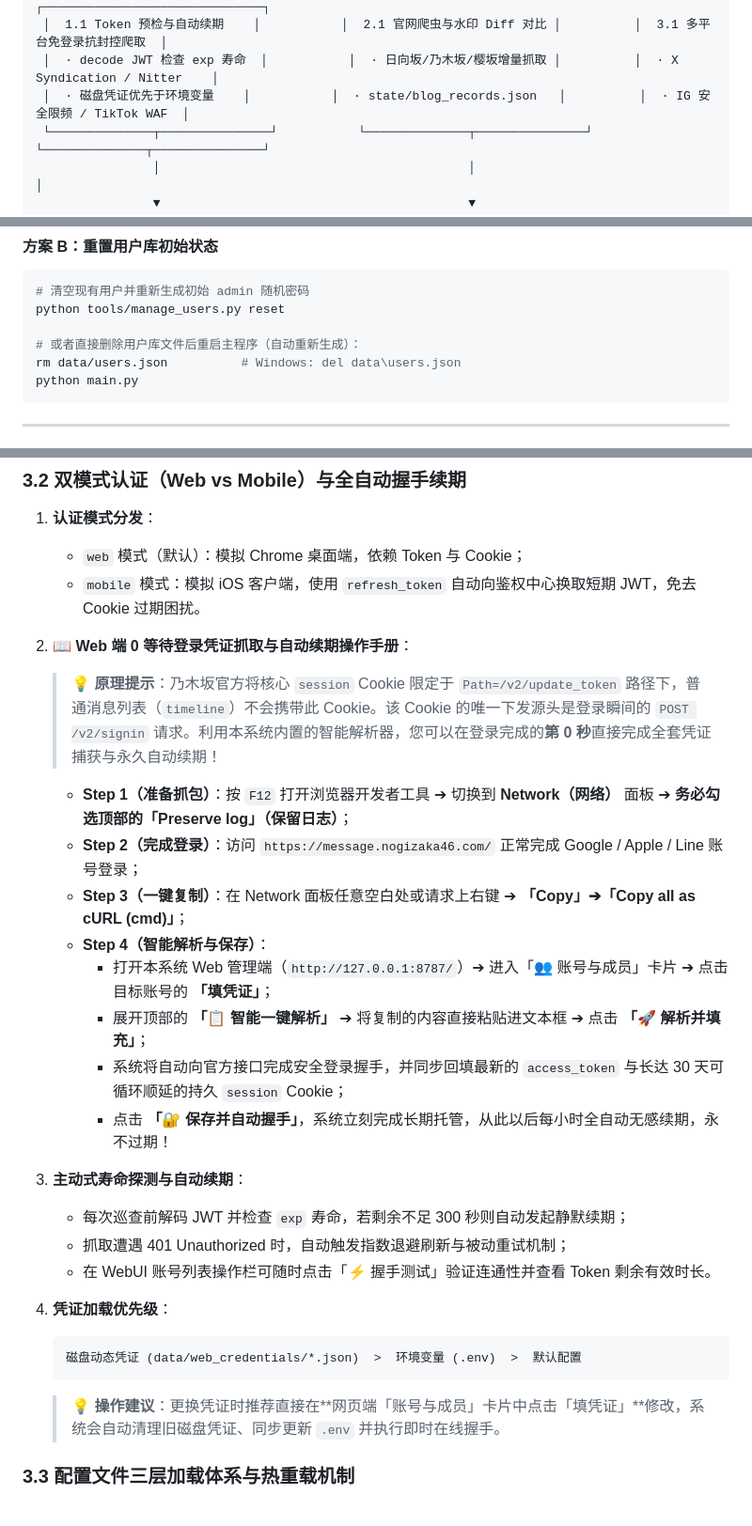
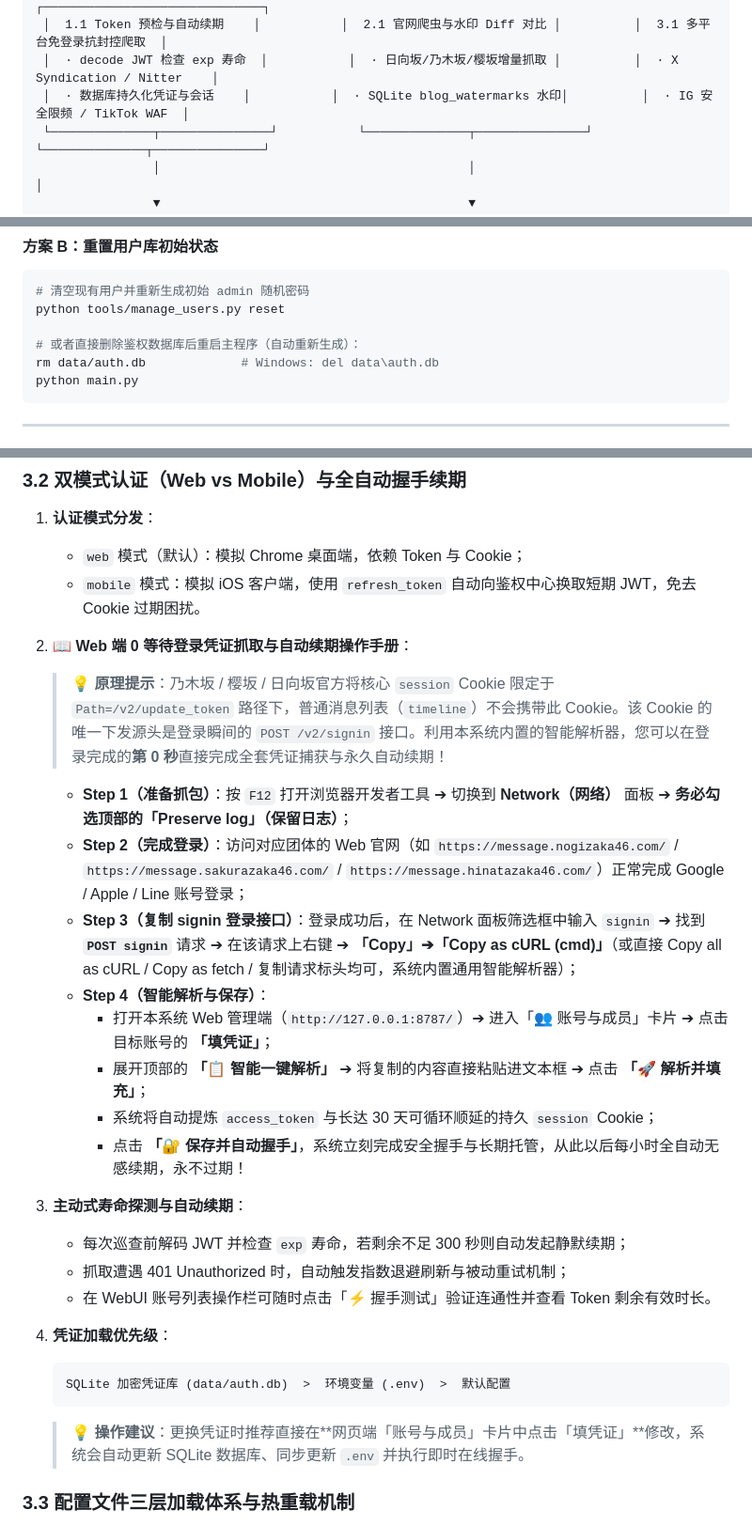
Before and after one commit to TomisatoNao/nogizaka-message-push, a Markdown page: README.md, 3 parts joined by grey strips. Shown at 94% size. GitHub-like rendering.

Commit message:
docs(readme): 优化登录凭证抓取指引（精准复制 signin 请求），校准数据库架构与通道解耦说明

````diff
--- a/README.md
+++ b/README.md
@@ -27,7 +27,7 @@
  ┌──────────────────────────────┐           ┌──────────────────────────────┐          ┌──────────────────────────────┐
  │  1.1 Token 预检与自动续期    │           │  2.1 官网爬虫与水印 Diff 对比 │          │  3.1 多平台免登录抗封控爬取  │
  │  · decode JWT 检查 exp 寿命  │           │  · 日向坂/乃木坂/樱坂增量抓取 │          │  · X Syndication / Nitter    │
- │  · 磁盘凭证优先于环境变量    │           │  · state/blog_records.json   │          │  · IG 安全限频 / TikTok WAF  │
+ │  · 数据库持久化凭证与会话    │           │  · SQLite blog_watermarks 水印│          │  · IG 安全限频 / TikTok WAF  │
  └──────────────┬───────────────┘           └──────────────┬───────────────┘          └──────────────┬───────────────┘
                 │                                          │                                         │
                 ▼                                          ▼                                         ▼
@@ -280,8 +280,8 @@ python tools/manage_users.py passwd admin
 # 清空现有用户并重新生成初始 admin 随机密码
 python tools/manage_users.py reset
 
-# 或者直接删除用户库文件后重启主程序（自动重新生成）：
-rm data/users.json          # Windows: del data\users.json
+# 或者直接删除鉴权数据库后重启主程序（自动重新生成）：
+rm data/auth.db             # Windows: del data\auth.db
 python main.py
 ```
 
@@ -415,16 +415,16 @@ python tools/manage_users.py reset --force     # 免确认静默重置
    - `mobile` 模式：模拟 iOS 客户端，使用 `refresh_token` 自动向鉴权中心换取短期 JWT，免去 Cookie 过期困扰。
 
 2. **📖 Web 端 0 等待登录凭证抓取与自动续期操作手册**：
-   > 💡 **原理提示**：乃木坂官方将核心 `session` Cookie 限定于 `Path=/v2/update_token` 路径下，普通消息列表（`timeline`）不会携带此 Cookie。该 Cookie 的唯一下发源头是登录瞬间的 `POST /v2/signin` 请求。利用本系统内置的智能解析器，您可以在登录完成的**第 0 秒**直接完成全套凭证捕获与永久自动续期！
+   > 💡 **原理提示**：乃木坂 / 樱坂 / 日向坂官方将核心 `session` Cookie 限定于 `Path=/v2/update_token` 路径下，普通消息列表（`timeline`）不会携带此 Cookie。该 Cookie 的唯一下发源头是登录瞬间的 `POST /v2/signin` 接口。利用本系统内置的智能解析器，您可以在登录完成的**第 0 秒**直接完成全套凭证捕获与永久自动续期！
 
    - **Step 1（准备抓包）**：按 `F12` 打开浏览器开发者工具 ➔ 切换到 **Network（网络）** 面板 ➔ **务必勾选顶部的「Preserve log」（保留日志）**；
-   - **Step 2（完成登录）**：访问 `https://message.nogizaka46.com/` 正常完成 Google / Apple / Line 账号登录；
-   - **Step 3（一键复制）**：在 Network 面板任意空白处或请求上右键 ➔ **「Copy」➔「Copy all as cURL (cmd)」**；
+   - **Step 2（完成登录）**：访问对应团体的 Web 官网（如 `https://message.nogizaka46.com/` / `https://message.sakurazaka46.com/` / `https://message.hinatazaka46.com/`）正常完成 Google / Apple / Line 账号登录；
+   - **Step 3（复制 signin 登录接口）**：登录成功后，在 Network 面板筛选框中输入 `signin` ➔ 找到 **`POST signin`** 请求 ➔ 在该请求上右键 ➔ **「Copy」➔「Copy as cURL (cmd)」**（或直接 Copy all as cURL / Copy as fetch / 复制请求标头均可，系统内置通用智能解析器）；
    - **Step 4（智能解析与保存）**：
      - 打开本系统 Web 管理端（`http://127.0.0.1:8787/`）➔ 进入「👥 账号与成员」卡片 ➔ 点击目标账号的 **「填凭证」**；
      - 展开顶部的 **「📋 智能一键解析」** ➔ 将复制的内容直接粘贴进文本框 ➔ 点击 **「🚀 解析并填充」**；
-     - 系统将自动向官方接口完成安全登录握手，并同步回填最新的 `access_token` 与长达 30 天可循环顺延的持久 `session` Cookie；
-     - 点击 **「🔐 保存并自动握手」**，系统立刻完成长期托管，从此以后每小时全自动无感续期，永不过期！
+     - 系统将自动提炼 `access_token` 与长达 30 天可循环顺延的持久 `session` Cookie；
+     - 点击 **「🔐 保存并自动握手」**，系统立刻完成安全握手与长期托管，从此以后每小时全自动无感续期，永不过期！
 
 3. **主动式寿命探测与自动续期**：
    - 每次巡查前解码 JWT 并检查 `exp` 寿命，若剩余不足 300 秒则自动发起静默续期；
@@ -433,9 +433,9 @@ python tools/manage_users.py reset --force     # 免确认静默重置
 
 4. **凭证加载优先级**：
    ```
-   磁盘动态凭证 (data/web_credentials/*.json)  >  环境变量 (.env)  >  默认配置
+   SQLite 加密凭证库 (data/auth.db)  >  环境变量 (.env)  >  默认配置
    ```
-   > 💡 **操作建议**：更换凭证时推荐直接在**网页端「账号与成员」卡片中点击「填凭证」**修改，系统会自动清理旧磁盘凭证、同步更新 `.env` 并执行即时在线握手。
+   > 💡 **操作建议**：更换凭证时推荐直接在**网页端「账号与成员」卡片中点击「填凭证」**修改，系统会自动更新 SQLite 数据库、同步更新 `.env` 并执行即时在线握手。
 
 ### 3.3 配置文件三层加载体系与热重载机制
 
````
Also changed, not shown: other parts of README.md (+4 -4 lines).
